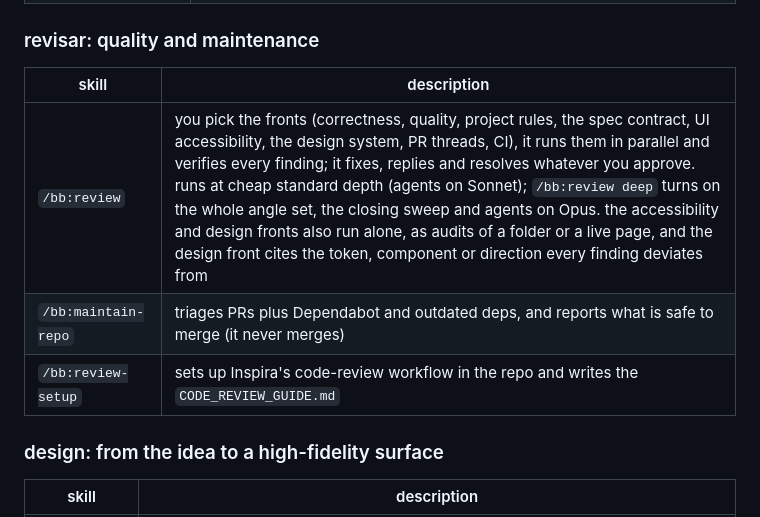
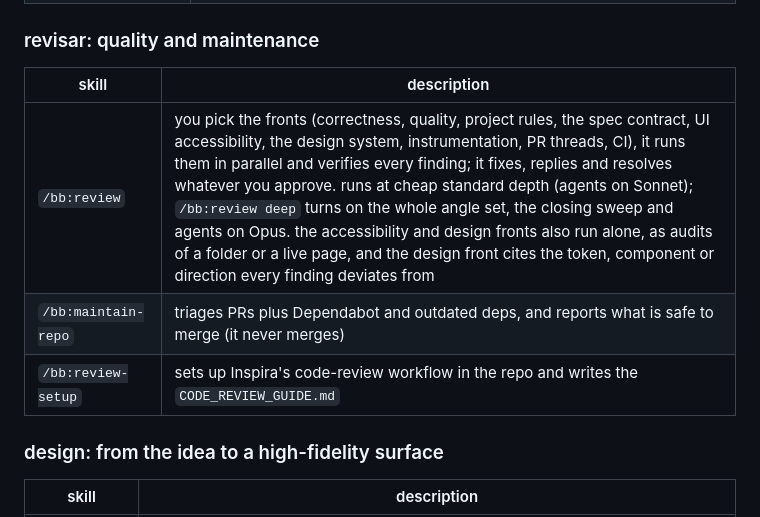
Before and after one commit to inspira-legal/builder-bundle, a Markdown page: README.md, the part around the change. Rendered like a GitHub page.

```diff
--- a/README.md
+++ b/README.md
@@ -53,11 +53,11 @@ one plugin, `bb`; 16 skills, 15 of them in 6 trilhas and `/bb:profile` beside th
 
 ### revisar: quality and maintenance
 
-| skill               | description                                                                                                                                                                                                                                                                                                                                                                                                                                                                                                                                                            |
-| ------------------- | ---------------------------------------------------------------------------------------------------------------------------------------------------------------------------------------------------------------------------------------------------------------------------------------------------------------------------------------------------------------------------------------------------------------------------------------------------------------------------------------------------------------------------------------------------------------------- |
-| `/bb:review`        | you pick the fronts (correctness, quality, project rules, the spec contract, UI accessibility, the design system, PR threads, CI), it runs them in parallel and verifies every finding; it fixes, replies and resolves whatever you approve. runs at cheap standard depth (agents on Sonnet); `/bb:review deep` turns on the whole angle set, the closing sweep and agents on Opus. the accessibility and design fronts also run alone, as audits of a folder or a live page, and the design front cites the token, component or direction every finding deviates from |
-| `/bb:maintain-repo` | triages PRs plus Dependabot and outdated deps, and reports what is safe to merge (it never merges)                                                                                                                                                                                                                                                                                                                                                                                                                                                                     |
-| `/bb:review-setup`  | sets up Inspira's code-review workflow in the repo and writes the `CODE_REVIEW_GUIDE.md`                                                                                                                                                                                                                                                                                                                                                                                                                                                                               |
+| skill               | description                                                                                                                                                                                                                                                                                                                                                                                                                                                                                                                                                                             |
+| ------------------- | --------------------------------------------------------------------------------------------------------------------------------------------------------------------------------------------------------------------------------------------------------------------------------------------------------------------------------------------------------------------------------------------------------------------------------------------------------------------------------------------------------------------------------------------------------------------------------------- |
+| `/bb:review`        | you pick the fronts (correctness, quality, project rules, the spec contract, UI accessibility, the design system, instrumentation, PR threads, CI), it runs them in parallel and verifies every finding; it fixes, replies and resolves whatever you approve. runs at cheap standard depth (agents on Sonnet); `/bb:review deep` turns on the whole angle set, the closing sweep and agents on Opus. the accessibility and design fronts also run alone, as audits of a folder or a live page, and the design front cites the token, component or direction every finding deviates from |
+| `/bb:maintain-repo` | triages PRs plus Dependabot and outdated deps, and reports what is safe to merge (it never merges)                                                                                                                                                                                                                                                                                                                                                                                                                                                                                      |
+| `/bb:review-setup`  | sets up Inspira's code-review workflow in the repo and writes the `CODE_REVIEW_GUIDE.md`                                                                                                                                                                                                                                                                                                                                                                                                                                                                                                |
 
 ### design: from the idea to a high-fidelity surface
 
```
Also changed, not shown: .claude/CLAUDE.md (+12 -7 lines), CODE_REVIEW_GUIDE.md (+4 -4 lines).
